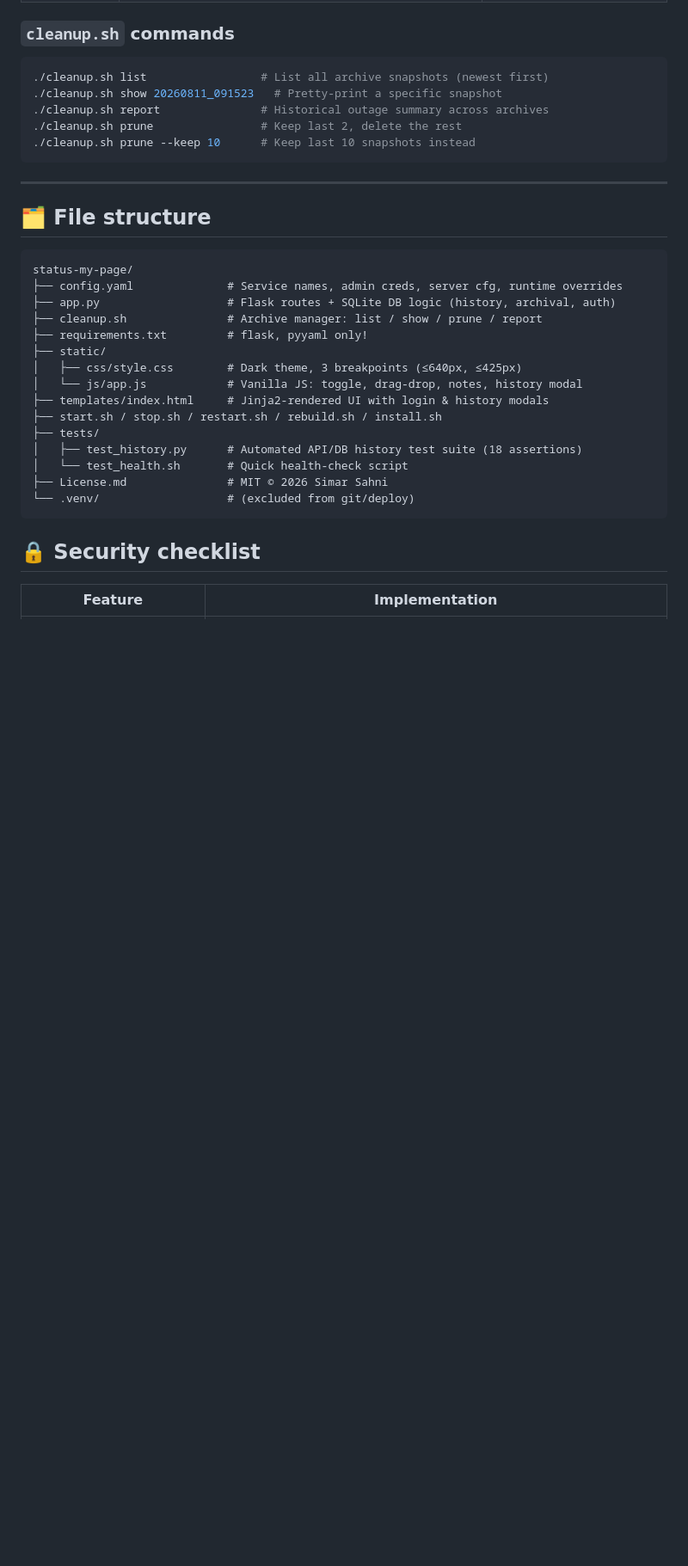
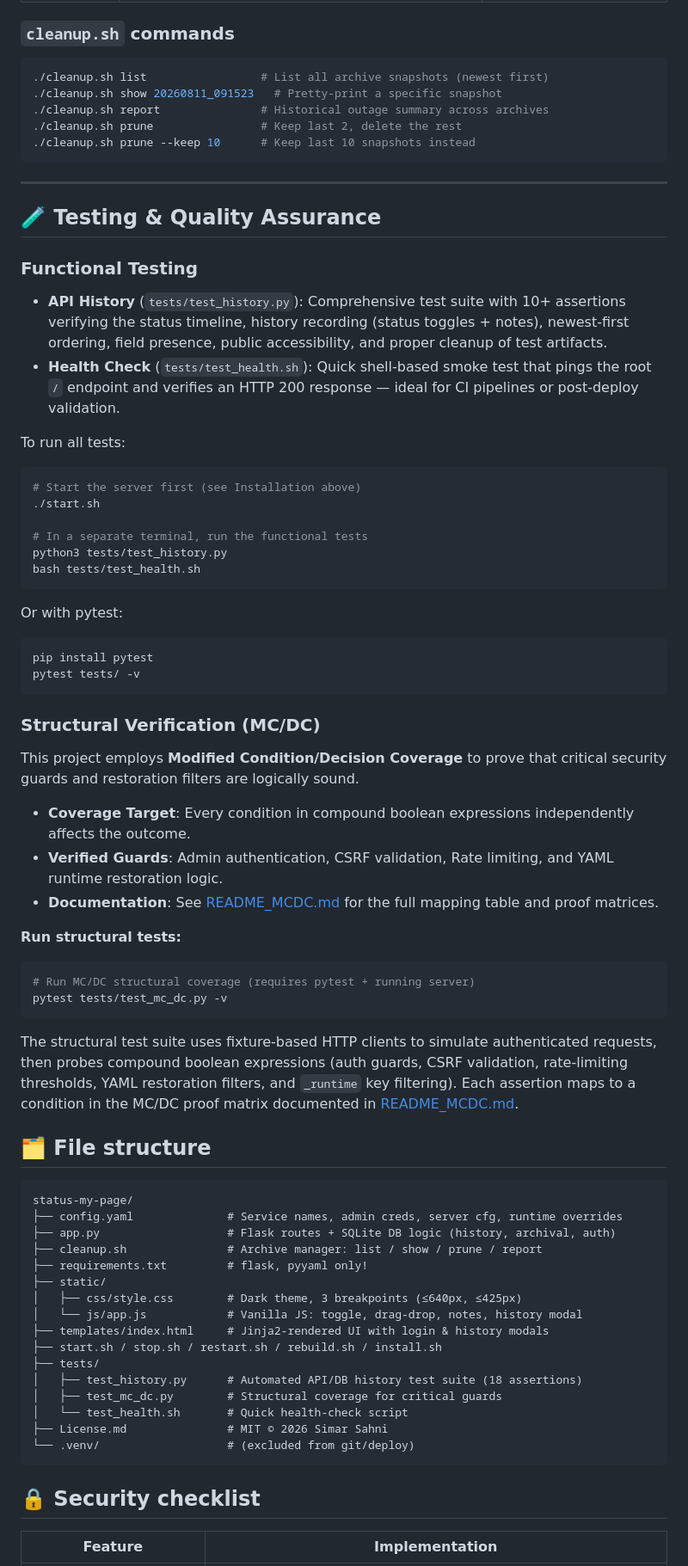
Before and after one commit to notsimar/status-my-page, a Markdown page: README.md, the part around the change. Shown at 86% size. Drawn GitHub-style; blank space fills up the shorter version.

Commit message:
docs: fill gaps in Testing & QA section with file refs and run commands

````diff
--- a/README.md
+++ b/README.md
@@ -326,6 +326,46 @@ cp config.yaml.bak1 config.yaml
 
 ---
 
+
+## 🧪 Testing & Quality Assurance
+
+### Functional Testing
+- **API History** (`tests/test_history.py`): Comprehensive test suite with 10+ assertions verifying the status timeline, history recording (status toggles + notes), newest-first ordering, field presence, public accessibility, and proper cleanup of test artifacts.
+- **Health Check** (`tests/test_health.sh`): Quick shell-based smoke test that pings the root `/` endpoint and verifies an HTTP 200 response — ideal for CI pipelines or post-deploy validation.
+
+To run all tests:
+
+```bash
+# Start the server first (see Installation above)
+./start.sh
+
+# In a separate terminal, run the functional tests
+python3 tests/test_history.py
+bash tests/test_health.sh
+```
+
+Or with pytest:
+
+```bash
+pip install pytest
+pytest tests/ -v
+```
+
+### Structural Verification (MC/DC)
+This project employs **Modified Condition/Decision Coverage** to prove that critical security guards and restoration filters are logically sound.
+- **Coverage Target**: Every condition in compound boolean expressions independently affects the outcome.
+- **Verified Guards**: Admin authentication, CSRF validation, Rate limiting, and YAML runtime restoration logic.
+- **Documentation**: See [README_MCDC.md](./README_MCDC.md) for the full mapping table and proof matrices.
+
+**Run structural tests:**
+
+```bash
+# Run MC/DC structural coverage (requires pytest + running server)
+pytest tests/test_mc_dc.py -v
+```
+
+The structural test suite uses fixture-based HTTP clients to simulate authenticated requests, then probes compound boolean expressions (auth guards, CSRF validation, rate-limiting thresholds, YAML restoration filters, and `_runtime` key filtering). Each assertion maps to a condition in the MC/DC proof matrix documented in [README_MCDC.md](./README_MCDC.md).
+
 ## 🗂 File structure
 
 ```
@@ -341,6 +381,7 @@ status-my-page/
 ├── start.sh / stop.sh / restart.sh / rebuild.sh / install.sh
 ├── tests/
 │   ├── test_history.py      # Automated API/DB history test suite (18 assertions)
+│   ├── test_mc_dc.py        # Structural coverage for critical guards
 │   └── test_health.sh       # Quick health-check script
 ├── License.md               # MIT © 2026 Simar Sahni
 └── .venv/                   # (excluded from git/deploy)
````
